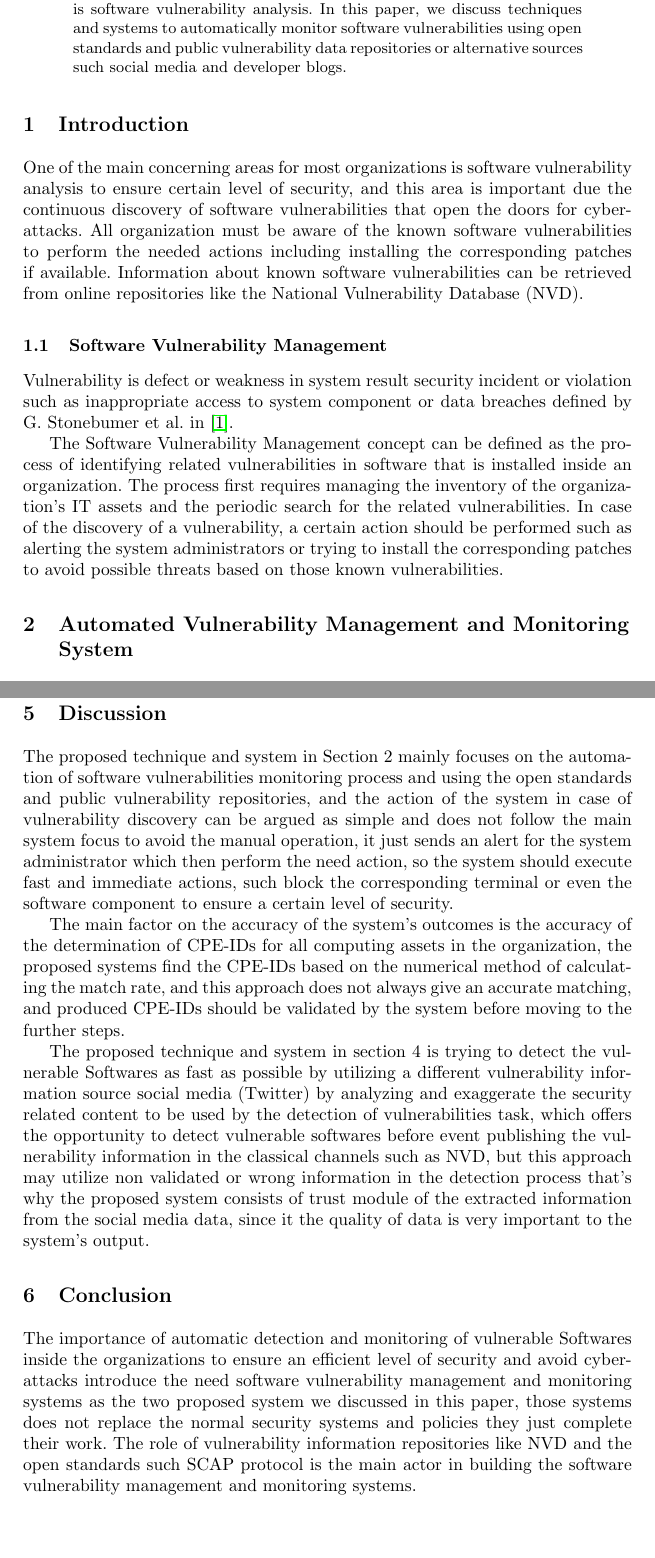
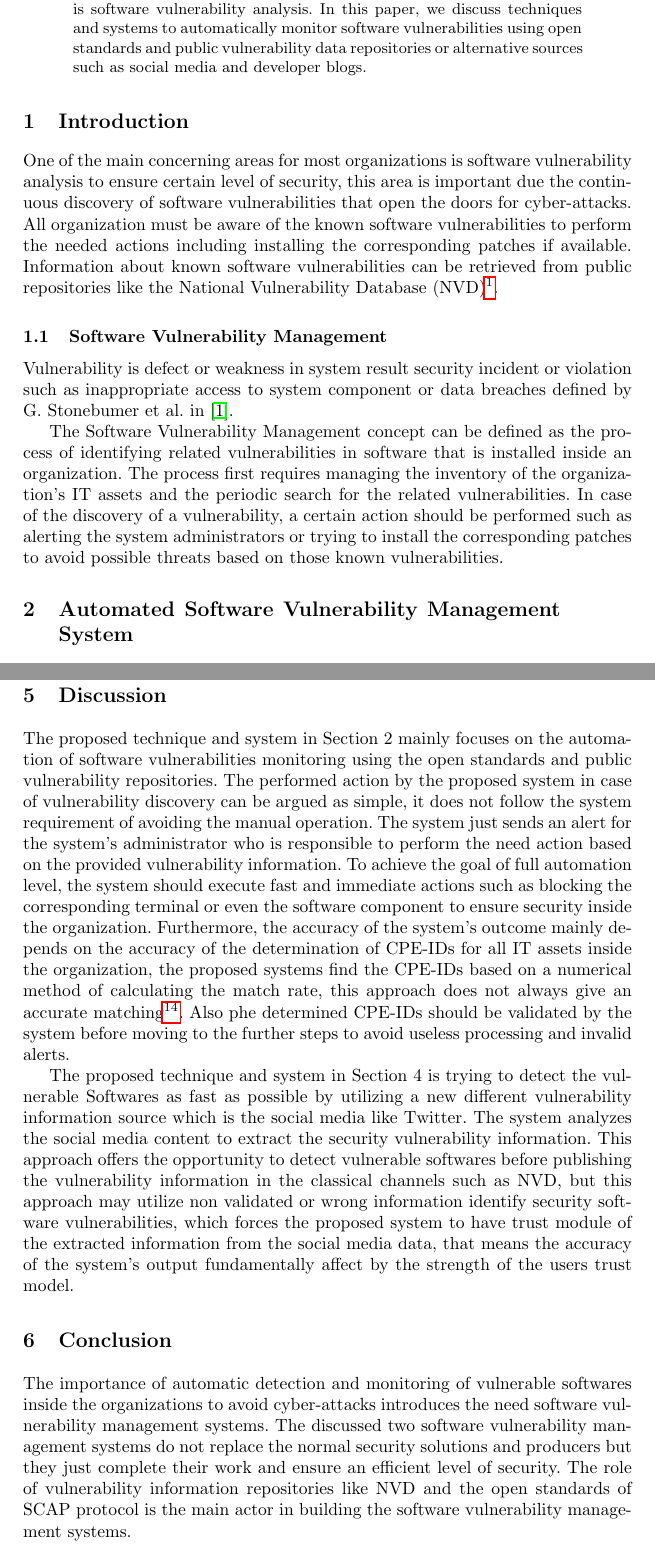
Before and after one commit to ehabqadah/seminar_it_sec, a LaTeX thesis (seminar_paper.tex): two parts of pages 3 and 8 of 9, joined at a grey line, cut so that both start at the same text, the shorter picture padded with empty space. Compiled offline with pdfLaTeX.

Commit message:
updated dicussion and conclusion sections

```diff
--- a/seminar_paper.tex
+++ b/seminar_paper.tex
@@ -45,12 +45,12 @@
 
 
 \begin{abstract}
-One of the main concerning areas for most organizations is software vulnerability analysis. In this paper, we discuss techniques and systems to automatically monitor software vulnerabilities using open standards and public vulnerability data repositories or alternative sources such social media and developer blogs.
+One of the main concerning areas for most organizations is software vulnerability analysis. In this paper, we discuss techniques and systems to automatically monitor software vulnerabilities using open standards and public vulnerability data repositories or alternative sources such as social media and developer blogs.
 \end{abstract}
 
 \section{Introduction}
 
-\par One of the main concerning areas for most organizations is software vulnerability analysis to ensure certain level of security, and this area is important due the continuous discovery of software vulnerabilities that open the doors for cyber-attacks. All organization must be aware of the known software vulnerabilities to perform the needed actions including installing the corresponding patches if available. Information about known software vulnerabilities can be retrieved from online repositories like the National Vulnerability Database (NVD).
+\par One of the main concerning areas for most organizations is software vulnerability analysis to ensure certain level of security,  this area is important due the continuous discovery of software vulnerabilities that open the doors for cyber-attacks. All organization must be aware of the known software vulnerabilities to perform the needed actions including installing the corresponding patches if available. Information about known software vulnerabilities can be retrieved from public repositories like the National Vulnerability Database (NVD)\footnote{\url{https://nvd.nist.gov/}}.
 
 
 \subsection{Software Vulnerability Management}
@@ -62,7 +62,7 @@ One of the main concerning areas for most organizations is software vulnerabilit
 
 
 
-\section{Automated Vulnerability Management and Monitoring System}
+\section{Automated Software Vulnerability Management System}
 
 \par This section presents the proposed technique and system by Takahashi et al. in \cite{paper1} to automatically monitor vulnerabilities of computing assets inside the IT infrastructure of an organization. Their main contribution is to automate the process of vulnerability management using open standards and tools, and to make available in a wide range of organizations.
 \par
@@ -185,16 +185,14 @@ The proposed system offers the functionality of monitoring certain software comp
 \newpage
 \section{Discussion}
 
-\par The proposed technique and system in Section 2 mainly focuses on the automation of software vulnerabilities monitoring process and using the open standards and public vulnerability repositories, and the action of the system in case of vulnerability  discovery can be argued as simple and does not follow the main system focus to avoid the manual operation, it just sends an alert for the system administrator which then perform the need action, so the system should execute fast and immediate actions, such block the corresponding terminal or even the software component to ensure a certain level of security.
-
-\par The main factor on the accuracy of the system's outcomes is the accuracy of the determination of CPE-IDs for all computing assets in the organization, the proposed systems find the CPE-IDs based on the numerical method of calculating the match rate, and this approach does not always give an accurate matching, and produced CPE-IDs should be validated by the system before moving to the further steps.
+\par The proposed technique and system in Section 2 mainly focuses on the automation of software vulnerabilities monitoring using the open standards and public vulnerability repositories. The performed action by the proposed system in case of vulnerability discovery can be argued as simple, it does not follow the system requirement of avoiding the manual operation. The system just sends an alert for the system's administrator who is responsible  to perform the need action based on the provided vulnerability information. To achieve the goal of full automation level, the system should execute fast and immediate actions such as  blocking the corresponding terminal or even the software component to ensure security inside the organization. Furthermore, the accuracy of the system's outcome mainly depends on the accuracy of the determination of CPE-IDs for all IT assets inside the organization, the proposed systems find the CPE-IDs based on a numerical method of calculating the match rate, this approach does not always give an accurate matching\footnote{ The authors indicate that the match rate approach does not always give accurate results.}. Also phe determined CPE-IDs should be validated by the system before moving to the further steps to avoid useless processing and invalid alerts.
 
 
-\par The proposed technique and system in section 4 is trying to detect the vulnerable Softwares as fast as possible by utilizing a different vulnerability information source social media (Twitter) by analyzing and exaggerate the security related content to be used by the detection of vulnerabilities task, which offers the opportunity to detect vulnerable softwares before event publishing the vulnerability information in the classical channels such as NVD, but this approach may utilize non validated or wrong information in the detection process that's why the proposed system consists of trust module of the extracted information from the social media data, since it the quality of data is very important to the system's output.
+\par The proposed technique and system in Section 4 is trying to detect the vulnerable Softwares as fast as possible by utilizing a new different vulnerability information source which is the social media like Twitter. The system analyzes the social media content to extract the security vulnerability information. This approach offers the opportunity to detect vulnerable softwares before publishing the vulnerability information in the classical channels such as NVD, but this approach may utilize non validated or wrong information identify security software vulnerabilities, which forces the proposed system to  have trust module of the extracted information from the social media data, that means the accuracy of the system's output fundamentally affect by the strength of the users trust model.
 
 \section{Conclusion}
 
-\par The importance of automatic detection and monitoring of vulnerable Softwares inside the organizations to ensure an efficient level of security and avoid cyber-attacks introduce the need software vulnerability management and monitoring systems as the two proposed system we discussed in this paper,  those systems does not replace the normal security systems and policies they just complete their work. The role of vulnerability information repositories like NVD and the open standards such SCAP protocol is the main actor in building the software vulnerability management and monitoring systems.
+\par The importance of automatic detection and monitoring of vulnerable softwares inside the organizations to avoid cyber-attacks introduces the need software vulnerability management systems. The discussed two software vulnerability management systems do not replace the normal security solutions and producers but they just complete their work and ensure an efficient level of security. The role of vulnerability information repositories like NVD and the open standards of SCAP protocol is the main actor in building the software vulnerability management systems.
 
 
 \newpage
```
Also changed, not shown: seminar_paper.pdf, seminar_paper.tex (4 more changed lines), 5 other files.
